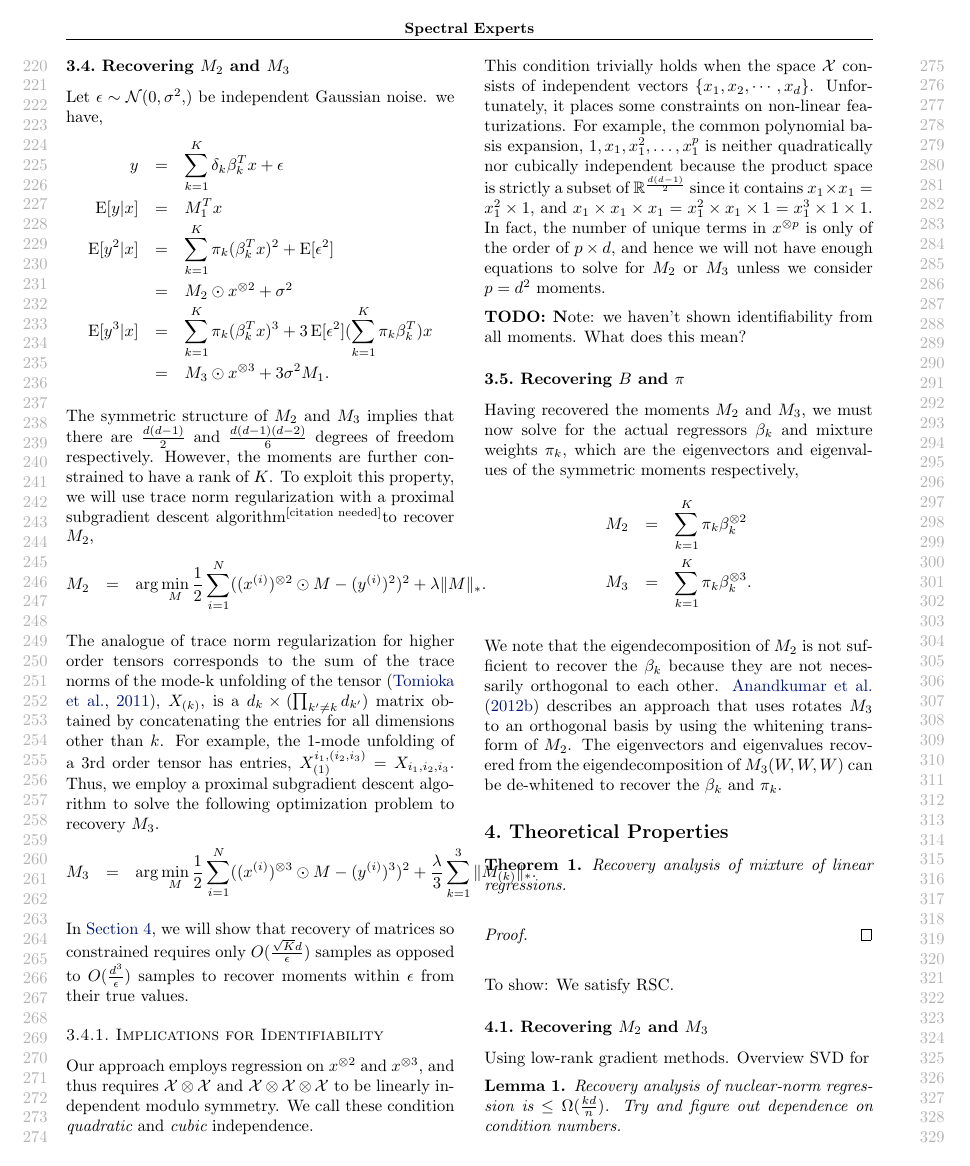
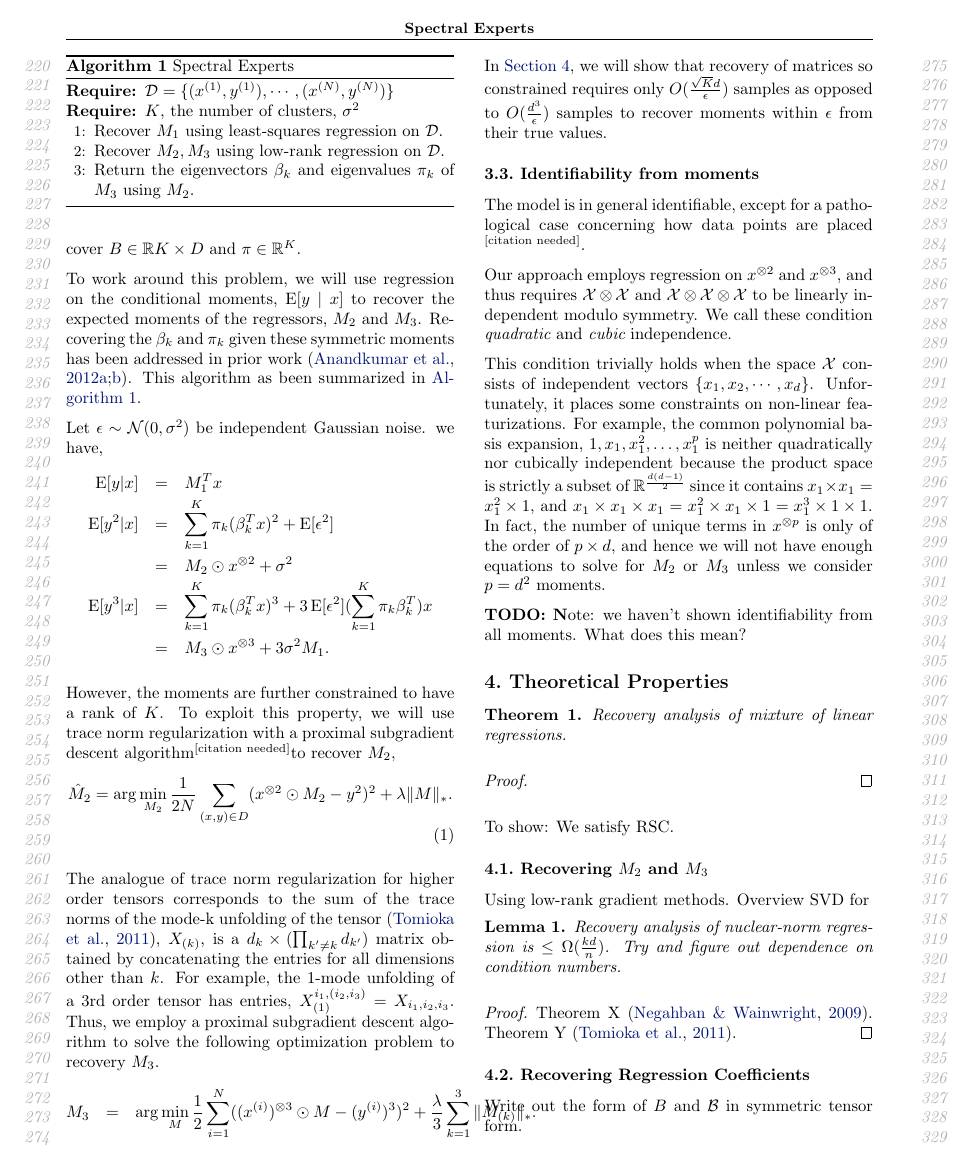
Before and after one commit to arunchaganty/spectral, a LaTeX paper (doc/icml2013/paper.tex, which reads doc/icml2013/algo.tex): page 3 of 4. Compiled offline with pdfLaTeX.

Commit message:
minor updates

```diff
--- a/doc/icml2013/algo.tex
+++ b/doc/icml2013/algo.tex
@@ -90,12 +93,10 @@ been summarized in \algorithmref{algo:spectral-experts}.
   \end{algorithmic}
 \end{algorithm}
 
-\subsection{Recovering $M_2$ and $M_3$}
-
-Let $\epsilon \sim \normal{0, \sigma^2}$ be independent Gaussian noise.
+Let $\epsilon \sim \normal{0}{\sigma^2}$ be independent Gaussian noise.
 we have,
 \begin{eqnarray*}
-  y &=& \sum_{k=1}^{K} \delta_{k} \beta_k^T x + \epsilon \\
+  %y &=& \sum_{k=1}^{K} \delta_{k} \beta_k^T x + \epsilon \\
   \E[ y | x ] &=& M_1^T x \\
   \E[ y^2 | x ] &=& \sum_{k=1}^{K} \pi_{k} (\beta_k^T x)^2 + \E[ \epsilon^2 ] \\
   &=& M_2 \odot x^{\otimes 2} + \sigma^2 \\
@@ -105,15 +106,17 @@ we have,
 \end{eqnarray*}
 
 % Details about low rank regression.
-The symmetric structure of $M_2$ and $M_3$ implies that there are
-$\frac{d (d-1)}{2}$ and $\frac{d (d-1) (d-2)}{6}$ degrees of freedom
-respectively. However, the moments are further constrained to have
+%The symmetric structure of $M_2$ and $M_3$ implies that there are
+%$\frac{d (d-1)}{2}$ and $\frac{d (d-1) (d-2)}{6}$ degrees of freedom
+%respectively.
+However, the moments are further constrained to have
 a rank of $K$. To exploit this property, we will use trace norm
 regularization with a proximal subgradient descent
 algorithm\citationneeded to recover $M_2$,
-\begin{eqnarray*}
-  M_2 &=& \arg\min_{M} \half \sum_{i=1}^N ((\xn{i})\tp{2} \odot M - (\yn{i})^2)^2 + \lambda \|M\|_*.
-\end{eqnarray*}
+\begin{align}
+  %\hat M_2 &= \arg\min_{M_2} \frac{1}{2 N} \sum_{i=1}^N ((\xn{i})\tp{2} \odot M_2 - (\yn{i})^2)^2 + \lambda \|M\|_*.
+  \hat M_2 &= \arg\min_{M_2} \frac{1}{2 N} \sum_{(x,y) \in D} (x\tp{2} \odot M_2 - y^2)^2 + \lambda \|M\|_*.
+\end{align}
 
 The analogue of trace norm regularization for higher order tensors
 corresponds to the sum of the trace norms of the mode-k unfolding of the
@@ -133,7 +136,12 @@ constrained requires only $O(\frac{\sqrt{K} d}{\epsilon})$ samples as
 opposed to $O(\frac{d^3}{\epsilon})$ samples to recover moments within
 $\epsilon$ from their true values.
 
-\subsubsection{Implications for Identifiability}
+%%%%%%%%%%%%%%%%%%%%%%%%%%%%%%%%%%%%%%%%%%%%%%%%%%%%%%%%%%%%
+
+\subsection{Identifiability from moments}
+
+The model is in general identifiable, except for a pathological case
+concerning how data points are placed \citationneeded.
 
 Our approach employs regression on $x\tp{2}$ and $x\tp{3}$, and thus
 requires $\mathcal{X} \otimes \mathcal{X}$ and $\mathcal{X} \otimes
@@ -155,21 +163,3 @@ $M_3$ unless we consider $p = d^2$ moments.
 
 {\todo Note: we haven't shown identifiability from all moments. What
 does this mean?}
-
-\subsection{Recovering $B$ and $\pi$}
-
-Having recovered the moments $M_2$ and $M_3$, we must now solve for the
-actual regressors $\beta_k$ and mixture weights $\pi_k$, which are the
-eigenvectors and eigenvalues of the symmetric moments respectively,
-\begin{eqnarray*}
-  M_2 &=&  \sum_{k=1}^{K} \pi_k \beta_k^{\otimes 2}\\
-  M_3 &=& \sum_{k=1}^{K} \pi_k \beta_k^{\otimes 3}.
-\end{eqnarray*}
-
-We note that the eigendecomposition of $M_2$ is not sufficient to
-recover the $\beta_k$ because they are not necessarily orthogonal to
-each other. \citet{AnandkumarGeHsu2012} describes an approach that uses
-rotates $M_3$ to an orthogonal basis by using the whitening transform of
-$M_2$. The eigenvectors and eigenvalues recovered from the
-eigendecomposition of $M_3(W, W, W)$ can be de-whitened to recover the
-$\beta_k$ and $\pi_k$.
```
Also changed, not shown: doc/icml2013/model.tex (+30 -1 lines), doc/icml2013/algo.tex (61 more changed lines).
